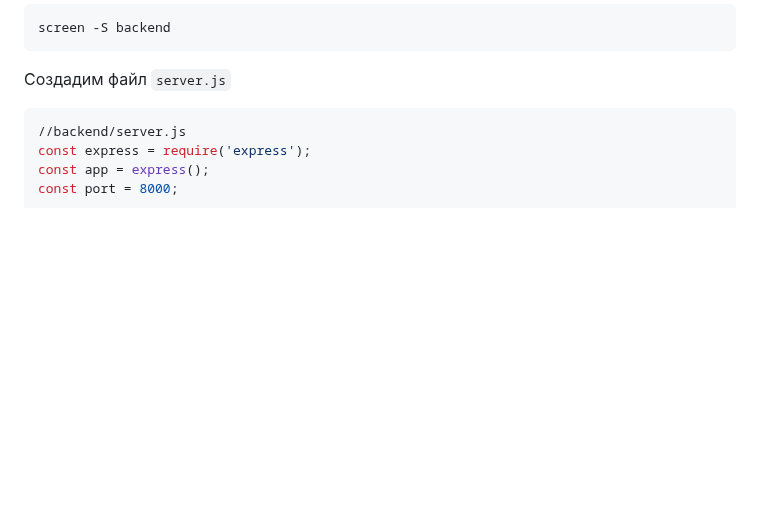
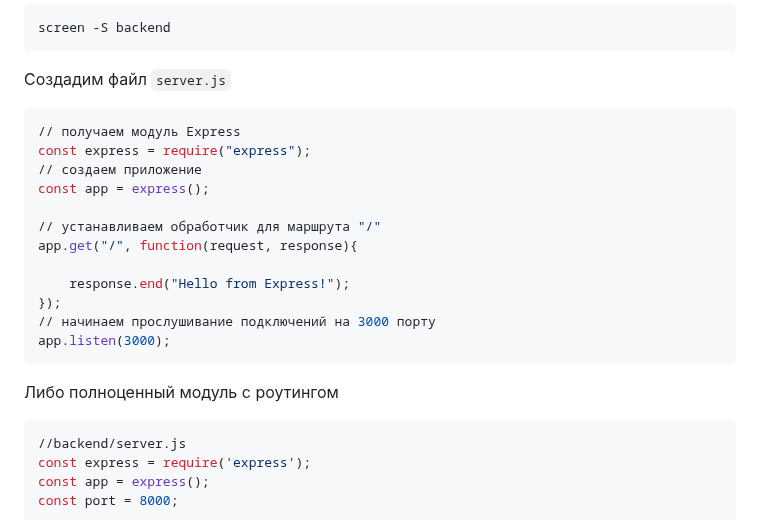
Before and after one commit to Bentax/ReactApp, a Markdown page: BACKEND.md, the part around the change. GitHub-like rendering; blank space fills up the shorter version.

````diff
--- a/BACKEND.md
+++ b/BACKEND.md
@@ -85,6 +85,21 @@ apt install screen -y
 screen -S backend
 ```
 Создадим файл `server.js`
+```bash
+// получаем модуль Express
+const express = require("express");
+// создаем приложение
+const app = express();
+
+// устанавливаем обработчик для маршрута "/"
+app.get("/", function(request, response){
+
+    response.end("Hello from Express!");
+});
+// начинаем прослушивание подключений на 3000 порту
+app.listen(3000);
+```
+Либо полноценный модуль с роутингом
 ```bash
 //backend/server.js
 const express = require('express');
````
